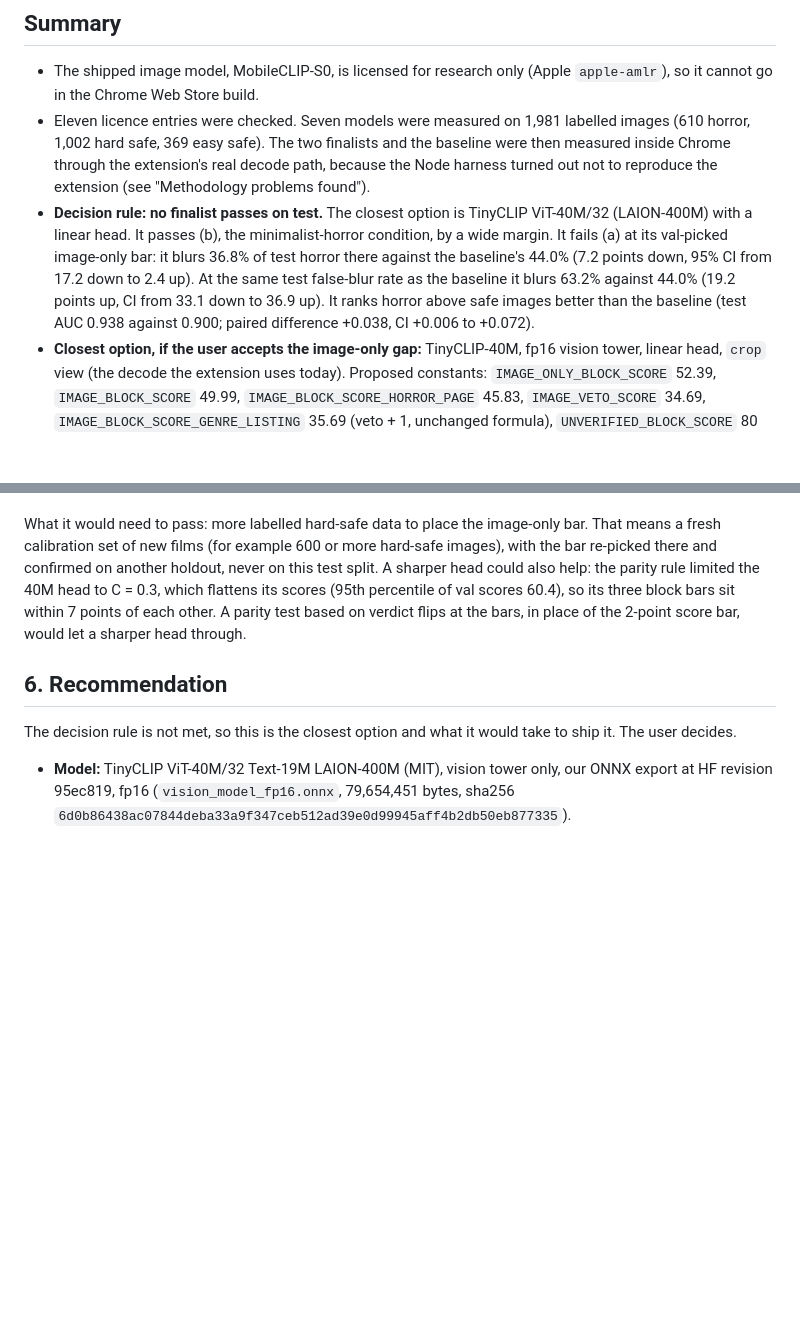
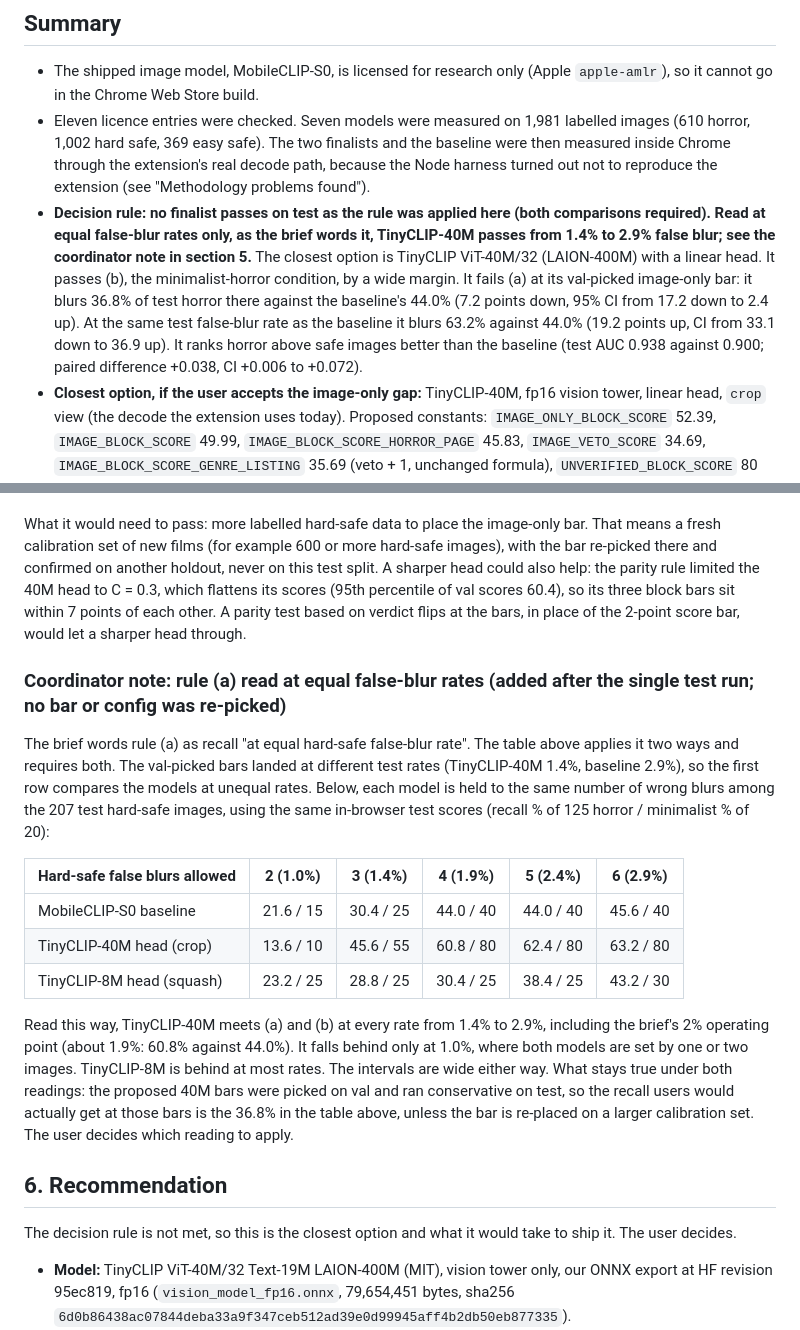
Before and after one commit to flenguyen/scaredycat, a Markdown page: eval/bakeoff/REPORT.md, 2 parts joined by grey strips. GitHub-like rendering; blank space fills up the shorter version.

Commit message:
Bake-off report: add the equal false-blur comparison for rule (a) [no-release]
Adds recall at equal test hard-safe false-blur counts (2 to 6 of 207) for
the baseline and both finalists, and states which reading of rule (a)
gives which result. No bar or config was re-picked.

Co-Authored-By: Claude Opus 5.5 <noreply@anthropic.com>

```diff
--- a/eval/bakeoff/REPORT.md
+++ b/eval/bakeoff/REPORT.md
@@ -6,7 +6,7 @@ Date: 2026-10-05. Brief: `eval/MODEL_BAKEOFF_PROMPT.md`. Progress log and every
 
 - The shipped image model, MobileCLIP-S0, is licensed for research only (Apple `apple-amlr`), so it cannot go in the Chrome Web Store build.
 - Eleven licence entries were checked. Seven models were measured on 1,981 labelled images (610 horror, 1,002 hard safe, 369 easy safe). The two finalists and the baseline were then measured inside Chrome through the extension's real decode path, because the Node harness turned out not to reproduce the extension (see "Methodology problems found").
-- **Decision rule: no finalist passes on test.** The closest option is TinyCLIP ViT-40M/32 (LAION-400M) with a linear head. It passes (b), the minimalist-horror condition, by a wide margin. It fails (a) at its val-picked image-only bar: it blurs 36.8% of test horror there against the baseline's 44.0% (7.2 points down, 95% CI from 17.2 down to 2.4 up). At the same test false-blur rate as the baseline it blurs 63.2% against 44.0% (19.2 points up, CI from 33.1 down to 36.9 up). It ranks horror above safe images better than the baseline (test AUC 0.938 against 0.900; paired difference +0.038, CI +0.006 to +0.072).
+- **Decision rule: no finalist passes on test as the rule was applied here (both comparisons required). Read at equal false-blur rates only, as the brief words it, TinyCLIP-40M passes from 1.4% to 2.9% false blur; see the coordinator note in section 5.** The closest option is TinyCLIP ViT-40M/32 (LAION-400M) with a linear head. It passes (b), the minimalist-horror condition, by a wide margin. It fails (a) at its val-picked image-only bar: it blurs 36.8% of test horror there against the baseline's 44.0% (7.2 points down, 95% CI from 17.2 down to 2.4 up). At the same test false-blur rate as the baseline it blurs 63.2% against 44.0% (19.2 points up, CI from 33.1 down to 36.9 up). It ranks horror above safe images better than the baseline (test AUC 0.938 against 0.900; paired difference +0.038, CI +0.006 to +0.072).
 - **Closest option, if the user accepts the image-only gap:** TinyCLIP-40M, fp16 vision tower, linear head, `crop` view (the decode the extension uses today). Proposed constants: `IMAGE_ONLY_BLOCK_SCORE` 52.39, `IMAGE_BLOCK_SCORE` 49.99, `IMAGE_BLOCK_SCORE_HORROR_PAGE` 45.83, `IMAGE_VETO_SCORE` 34.69, `IMAGE_BLOCK_SCORE_GENRE_LISTING` 35.69 (veto + 1, unchanged formula), `UNVERIFIED_BLOCK_SCORE` 80 (unchanged). Package zip 78.46 MB, against 26.00 MB today. This needs the user's raised size cap of about 85 MB.
 - **Alternative within the original 50 MB cap:** TinyCLIP ViT-8M/16 head with the `squash` view (20.25 MB zip). It fails both (a) and (b) on test.
 - Nothing changes for privacy: inference stays on the device, and no new data leaves it. A swap is a Level 1 release (detection rebuild), so the user decides. A release-note draft is at the end.
@@ -287,6 +287,18 @@ Against what users have today (baseline at the shipped bars), the 40M head at it
 
 What it would need to pass: more labelled hard-safe data to place the image-only bar. That means a fresh calibration set of new films (for example 600 or more hard-safe images), with the bar re-picked there and confirmed on another holdout, never on this test split. A sharper head could also help: the parity rule limited the 40M head to C = 0.3, which flattens its scores (95th percentile of val scores 60.4), so its three block bars sit within 7 points of each other. A parity test based on verdict flips at the bars, in place of the 2-point score bar, would let a sharper head through.
 
+### Coordinator note: rule (a) read at equal false-blur rates (added after the single test run; no bar or config was re-picked)
+
+The brief words rule (a) as recall "at equal hard-safe false-blur rate". The table above applies it two ways and requires both. The val-picked bars landed at different test rates (TinyCLIP-40M 1.4%, baseline 2.9%), so the first row compares the models at unequal rates. Below, each model is held to the same number of wrong blurs among the 207 test hard-safe images, using the same in-browser test scores (recall % of 125 horror / minimalist % of 20):
+
+| Hard-safe false blurs allowed | 2 (1.0%) | 3 (1.4%) | 4 (1.9%) | 5 (2.4%) | 6 (2.9%) |
+|---|---|---|---|---|---|
+| MobileCLIP-S0 baseline | 21.6 / 15 | 30.4 / 25 | 44.0 / 40 | 44.0 / 40 | 45.6 / 40 |
+| TinyCLIP-40M head (crop) | 13.6 / 10 | 45.6 / 55 | 60.8 / 80 | 62.4 / 80 | 63.2 / 80 |
+| TinyCLIP-8M head (squash) | 23.2 / 25 | 28.8 / 25 | 30.4 / 25 | 38.4 / 25 | 43.2 / 30 |
+
+Read this way, TinyCLIP-40M meets (a) and (b) at every rate from 1.4% to 2.9%, including the brief's 2% operating point (about 1.9%: 60.8% against 44.0%). It falls behind only at 1.0%, where both models are set by one or two images. TinyCLIP-8M is behind at most rates. The intervals are wide either way. What stays true under both readings: the proposed 40M bars were picked on val and ran conservative on test, so the recall users would actually get at those bars is the 36.8% in the table above, unless the bar is re-placed on a larger calibration set. The user decides which reading to apply.
+
 ## 6. Recommendation
 
 The decision rule is not met, so this is the closest option and what it would take to ship it. The user decides.
```
